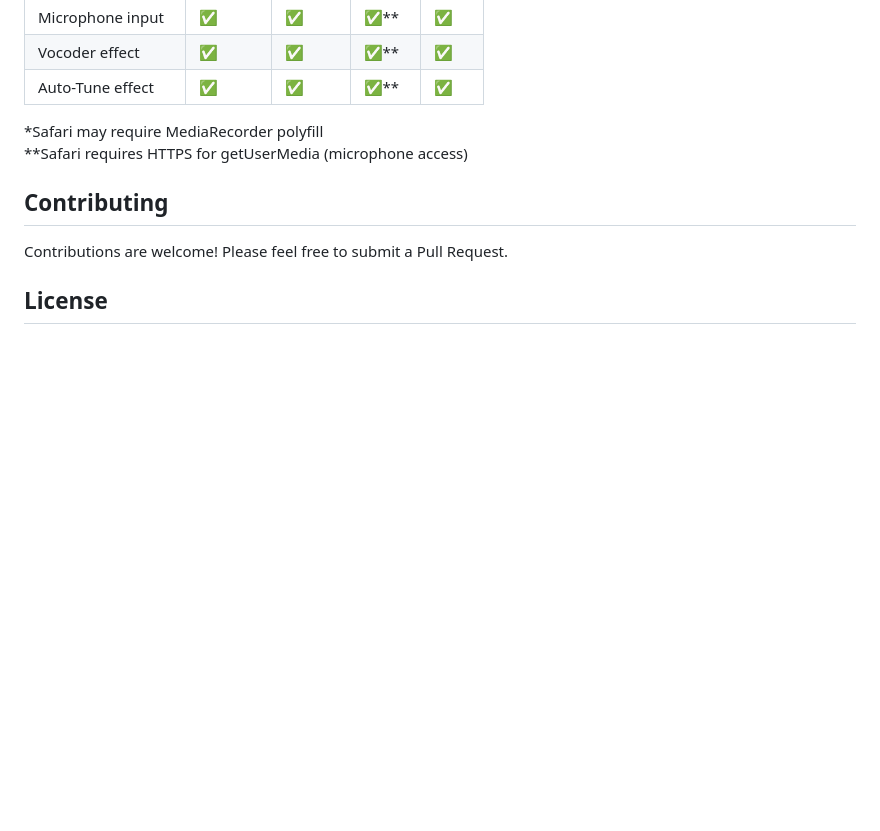
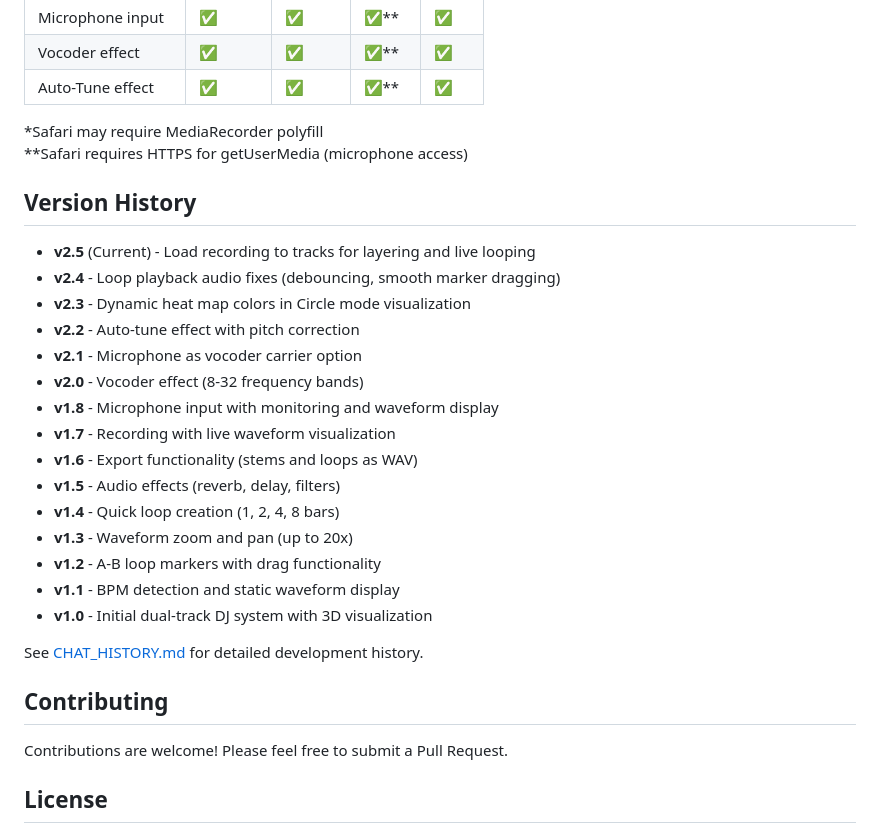
Before and after one commit to liorshahverdi/browser_jockey, a Markdown page: README.md, the part around the change. GitHub-like rendering; blank space fills up the shorter version.

```diff
--- a/README.md
+++ b/README.md
@@ -390,6 +390,26 @@ Each key has its own color, creating a unique visual experience for different so
 *Safari may require MediaRecorder polyfill
 **Safari requires HTTPS for getUserMedia (microphone access)
 
+## Version History
+
+- **v2.5** (Current) - Load recording to tracks for layering and live looping
+- **v2.4** - Loop playback audio fixes (debouncing, smooth marker dragging)
+- **v2.3** - Dynamic heat map colors in Circle mode visualization
+- **v2.2** - Auto-tune effect with pitch correction
+- **v2.1** - Microphone as vocoder carrier option
+- **v2.0** - Vocoder effect (8-32 frequency bands)
+- **v1.8** - Microphone input with monitoring and waveform display
+- **v1.7** - Recording with live waveform visualization
+- **v1.6** - Export functionality (stems and loops as WAV)
+- **v1.5** - Audio effects (reverb, delay, filters)
+- **v1.4** - Quick loop creation (1, 2, 4, 8 bars)
+- **v1.3** - Waveform zoom and pan (up to 20x)
+- **v1.2** - A-B loop markers with drag functionality
+- **v1.1** - BPM detection and static waveform display
+- **v1.0** - Initial dual-track DJ system with 3D visualization
+
+See [CHAT_HISTORY.md](CHAT_HISTORY.md) for detailed development history.
+
 ## Contributing
 
 Contributions are welcome! Please feel free to submit a Pull Request.
```
Also changed, not shown: CHAT_HISTORY.md (+36 -6 lines).
